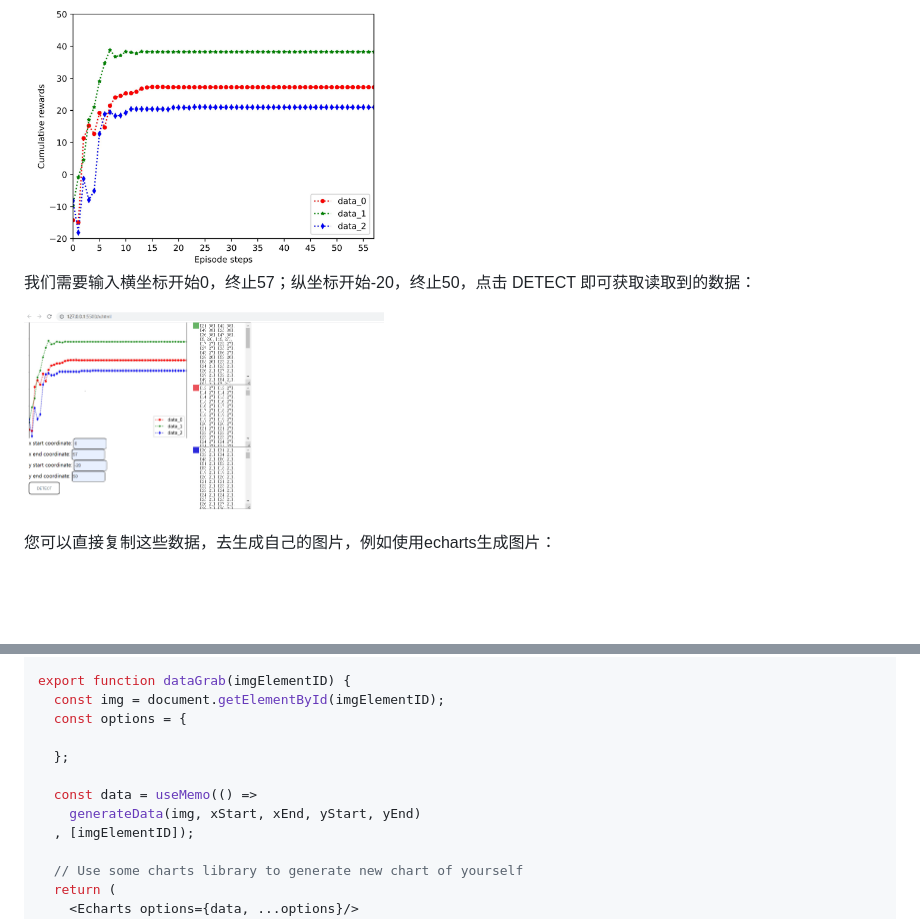
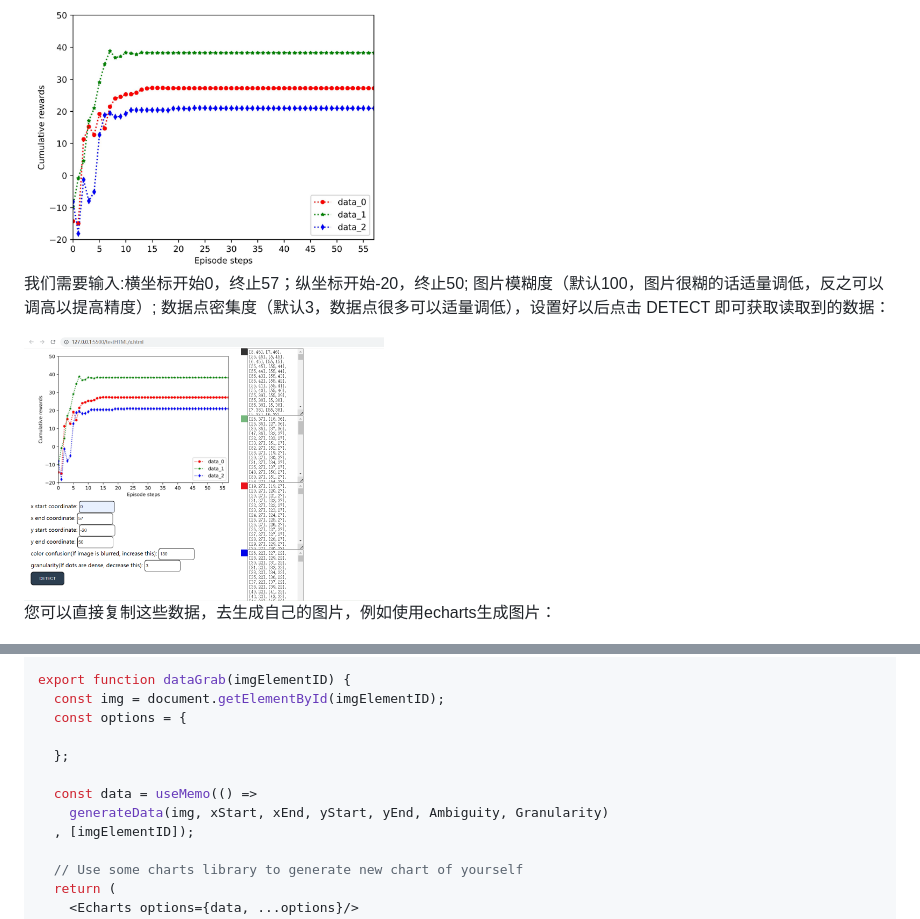
Before and after one commit to zhangchen21/datagrab.js, a Markdown page: README.md, 2 parts joined by grey strips. Rendered like a GitHub page; pictures changed too: assets/html.png; blank space fills up the shorter version.

Commit message:
fix: update readme.md

```diff
--- a/README.md
+++ b/README.md
@@ -22,7 +22,7 @@ DataGrab 是一个从图像中生成数据的 js 库，它可以帮助您从 学
 
 <img src="https://github.com/zhangchen21/datagrab.js/blob/master/assets/originalImg.png" height="240px" width="360px" />
 
-我们需要输入横坐标开始0，终止57；纵坐标开始-20，终止50，点击 DETECT 即可获取读取到的数据：
+我们需要输入:横坐标开始0，终止57；纵坐标开始-20，终止50; 图片模糊度（默认100，图片很糊的话适量调低，反之可以调高以提高精度）; 数据点密集度（默认3，数据点很多可以适量调低），设置好以后点击 DETECT 即可获取读取到的数据：
 
 <img src="https://github.com/zhangchen21/datagrab.js/blob/master/assets/html.png" height="240px" width="360px" />
 
@@ -50,7 +50,7 @@ export function dataGrab(imgElementID) {
   };
 
   const data = useMemo(() =>
-    generateData(img, xStart, xEnd, yStart, yEnd)
+    generateData(img, xStart, xEnd, yStart, yEnd, Ambiguity, Granularity)
   , [imgElementID]);
 
   // Use some charts library to generate new chart of yourself
```
Also changed, not shown: 2 other files.
